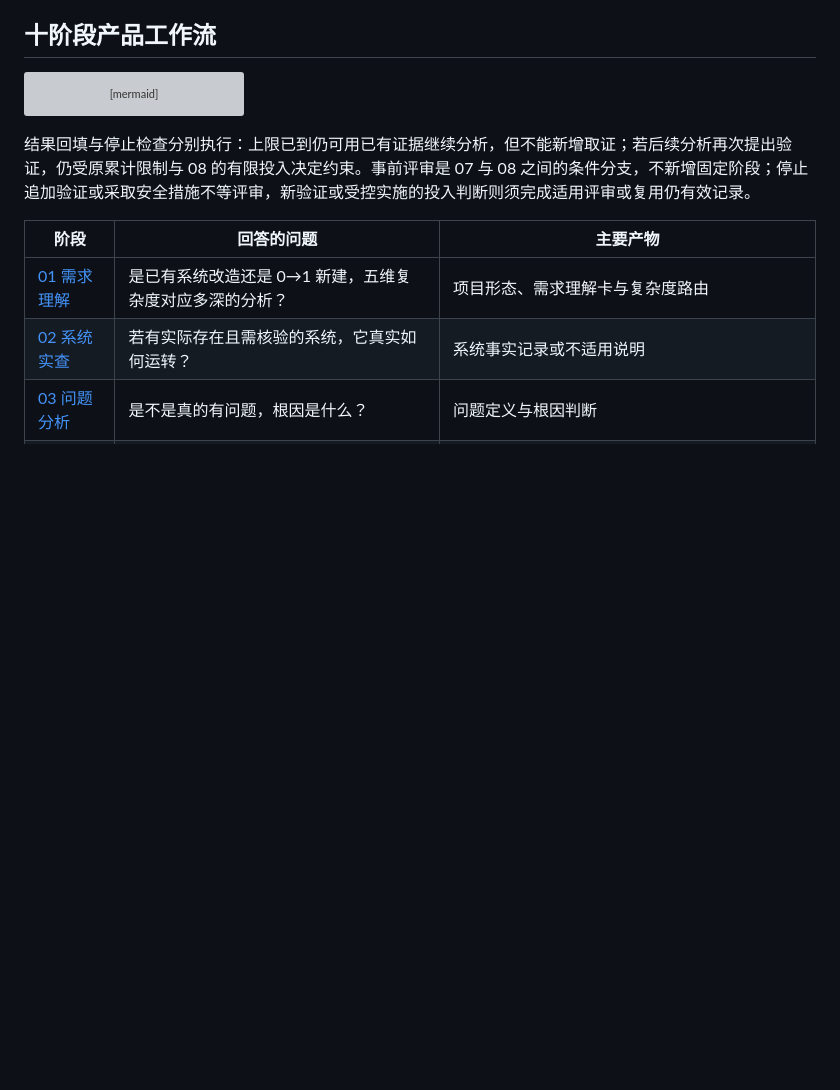
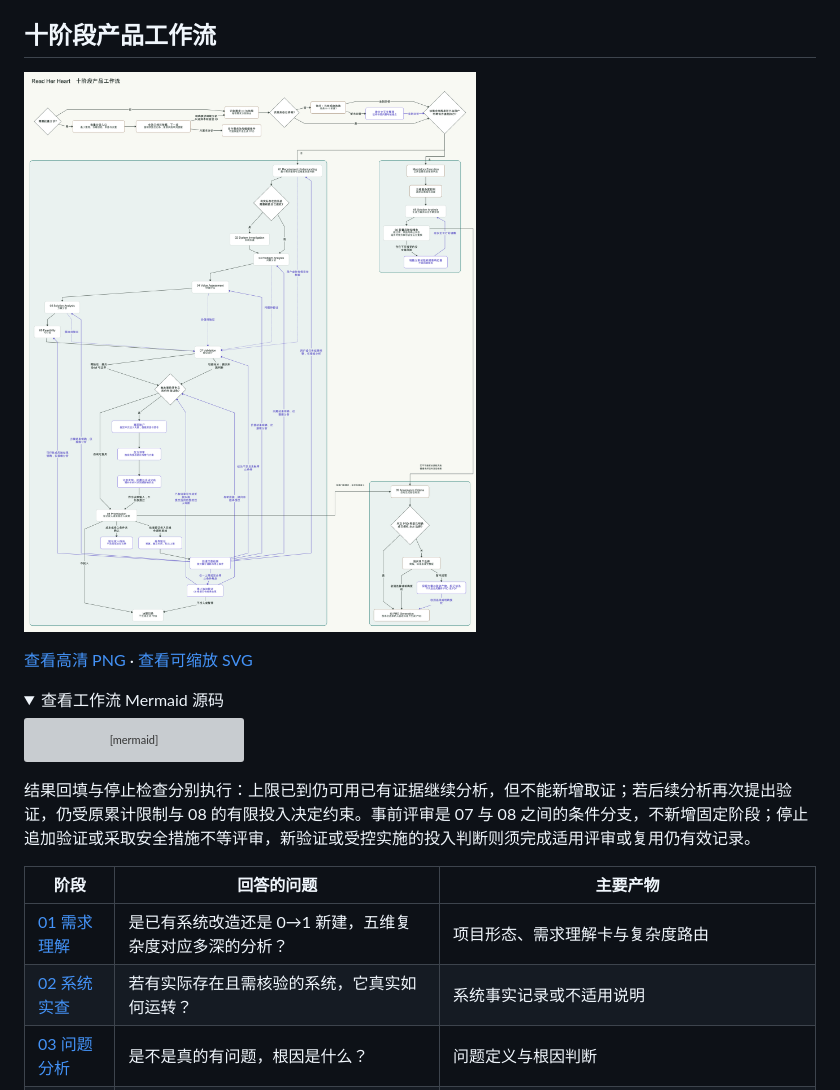
Before and after one commit to sakura1412/read-her-heart, a Markdown page: README.md, the part around one of its changes. GitHub-like rendering; pictures changed too: docs/product-workflow.png (added); folded sections open; blank space fills up the shorter version; grey boxes are pictures that could not be loaded.

Commit message:
Restyle README workflow with cream, teal and purple diagram visuals

````diff
--- a/README.md
+++ b/README.md
@@ -77,6 +77,15 @@ Read Her Heart 为 Codex、WorkBuddy 和 Claude Code 提供同一套有决策纪
 
 ## 十阶段产品工作流
 
+![Read Her Heart 十阶段产品工作流](docs/product-workflow.png)
+
+[查看高清 PNG](docs/product-workflow.png) · [查看可缩放 SVG](docs/product-workflow.svg)
+
+<details>
+<summary>查看工作流 Mermaid 源码</summary>
+
+<!-- 修改下方流程后，运行 scripts/render-workflow.mjs 同步生成 SVG 与 PNG。 -->
+
 ```mermaid
 flowchart TD
     BT{需要批量分诊?} -->|否| S
````
Also changed, not shown: other parts of README.md (+2 -0 lines), 2 other files.
